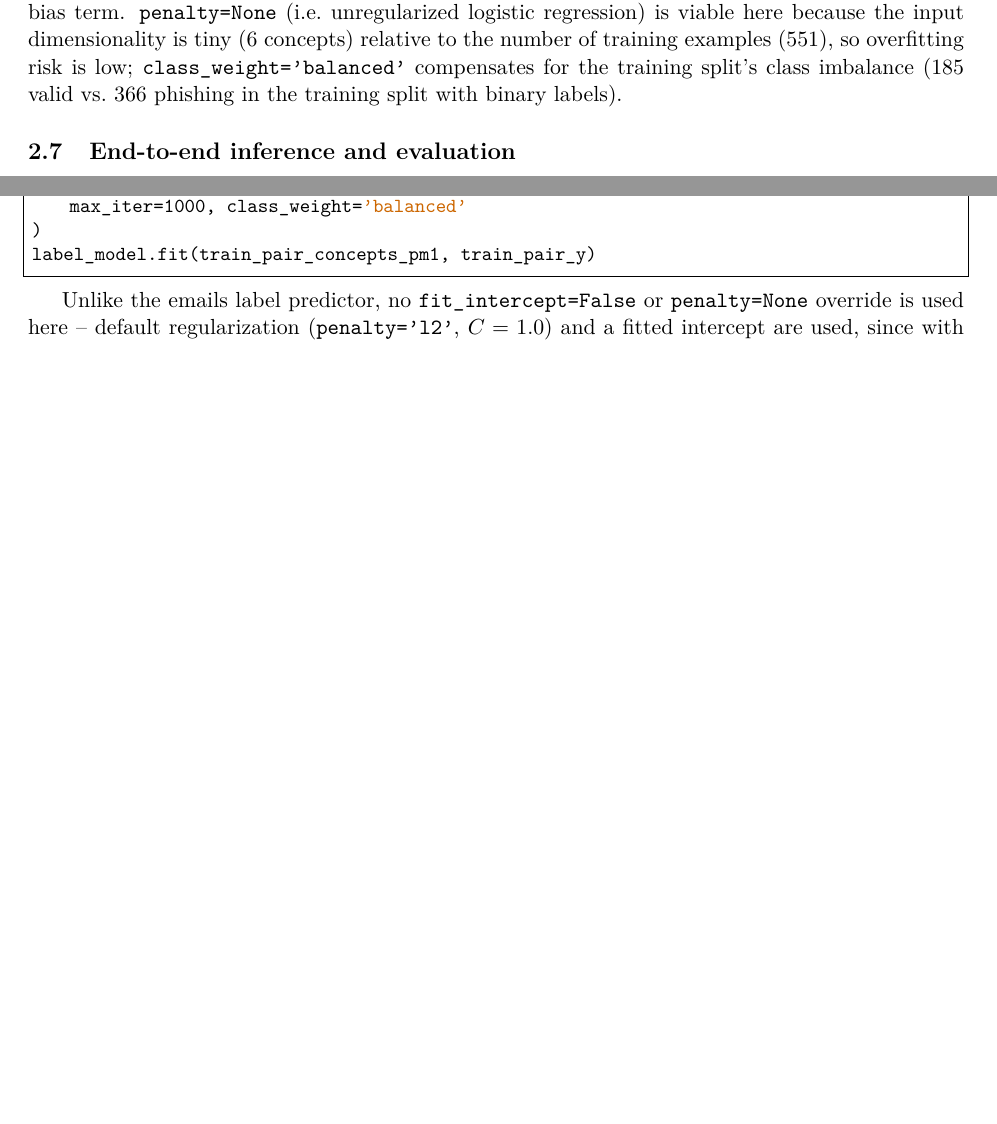
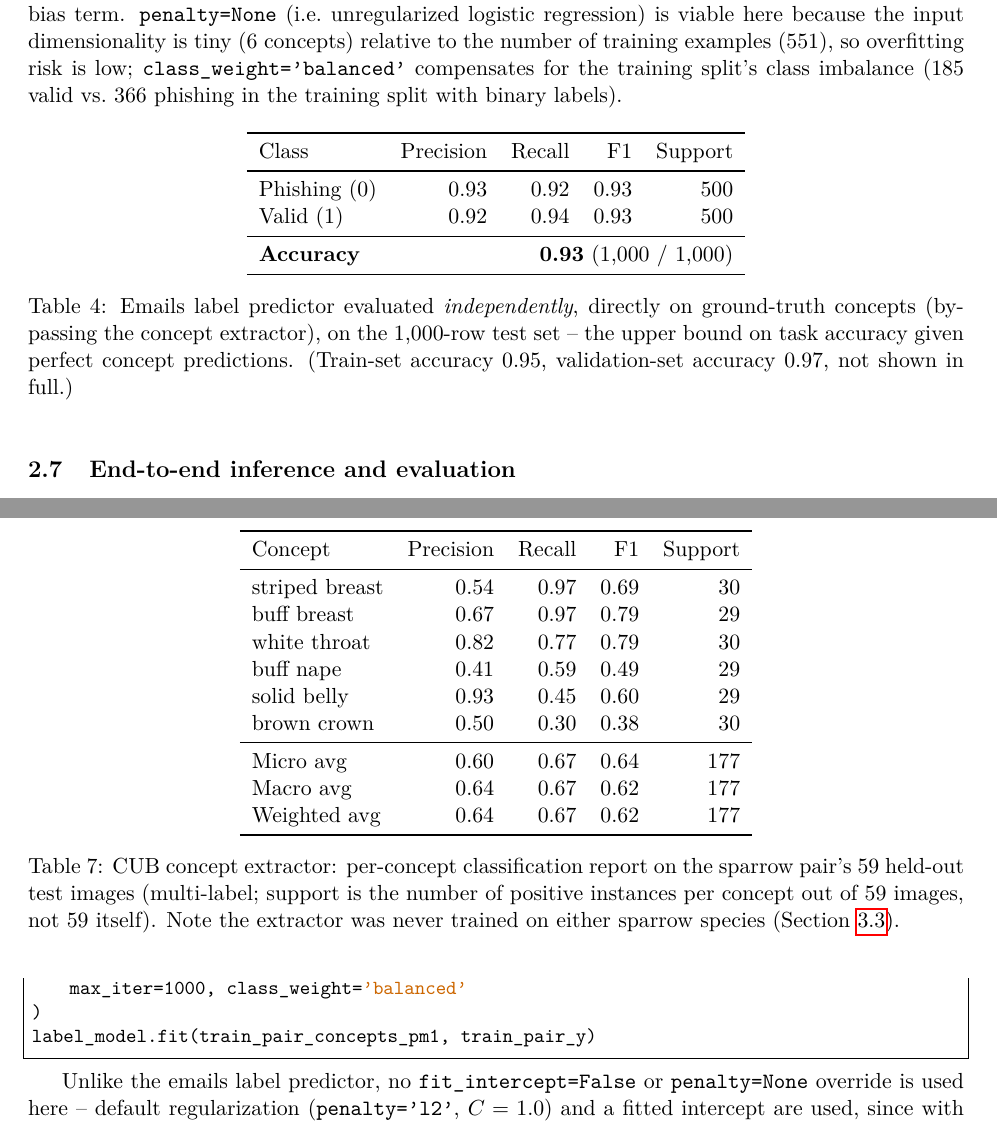
Before and after one commit to debryu/user-study-CBMs, a LaTeX document (supplementary_materials.tex): two parts of pages 3 and 6 of 7 before the commit and two parts of pages 4 and 7 of 9 after it, joined at a grey line, cut so that both start at the same text, the shorter picture padded with empty space. Compiled offline with pdfLaTeX.

Commit message:
Add classification report tables for concept extractor, independent label predictor, and end-to-end model, for both CBMs
For each of emails and CUB, adds two new tables alongside the existing
end-to-end table: the concept extractor's per-concept classification
report on the test set, and the independently-trained label predictor's
classification report evaluated directly on ground-truth concepts (the
accuracy upper bound, bypassing the concept extractor). All numbers
transcribed exactly from the training notebooks' actual cell outputs.

Also fixed an unrelated overfull-hbox line (inline \text{decision_function}
in math mode overflowing the margin).

Verified: recompiles cleanly (9 pages, no errors, no undefined
references), all 6 new/existing tables rendered correctly.

```diff
--- a/supplementary_materials.tex
+++ b/supplementary_materials.tex
@@ -183,3 +202,7 @@ configuration is the one actually used for all downstream results.
+1{,}000-row test set (multi-label; support is the number of positive
+instances per concept, not the number of test rows).}
+\end{table}
+
 \subsection{Label predictor training}
 
 The label predictor is a single multinomial logistic regression, trained
@@ -209,6 +232,25 @@ to the number of training examples (551), so overfitting risk is low;
 \code{class\_weight='balanced'} compensates for the training split's class
 imbalance (185 valid vs.\ 366 phishing in the training split with binary
 labels).
+
+\begin{table}[h]
+\centering
+\begin{tabular}{lrrrr}
+\toprule
+Class & Precision & Recall & F1 & Support \\
+\midrule
+Phishing (0) & 0.93 & 0.92 & 0.93 & 500 \\
+Valid (1)    & 0.92 & 0.94 & 0.93 & 500 \\
+\midrule
+\textbf{Accuracy} & \multicolumn{4}{r}{\textbf{0.93} (1{,}000 / 1{,}000)} \\
+\bottomrule
+\end{tabular}
+\caption{Emails label predictor evaluated \emph{independently}, directly on
+ground-truth concepts (bypassing the concept extractor), on the 1{,}000-row
+test set -- the upper bound on task accuracy given perfect concept
+predictions. (Train-set accuracy 0.95, validation-set accuracy 0.97, not
+shown in full.)}
+\end{table}
 
 \subsection{End-to-end inference and evaluation}
 \label{sec:emails-eval}
@@ -362,6 +404,31 @@ match the emails configuration for consistency, compensating for the
 imbalance in how often each visual concept is present across the (large,
 199-class) training subset used here.
 
+\begin{table}[h]
+\centering
+\begin{tabular}{lrrrr}
+\toprule
+Concept & Precision & Recall & F1 & Support \\
+\midrule
+striped breast & 0.54 & 0.97 & 0.69 & 30 \\
+buff breast    & 0.67 & 0.97 & 0.79 & 29 \\
+white throat   & 0.82 & 0.77 & 0.79 & 30 \\
+buff nape      & 0.41 & 0.59 & 0.49 & 29 \\
+solid belly    & 0.93 & 0.45 & 0.60 & 29 \\
+brown crown    & 0.50 & 0.30 & 0.38 & 30 \\
+\midrule
+Micro avg    & 0.60 & 0.67 & 0.64 & 177 \\
+Macro avg    & 0.64 & 0.67 & 0.62 & 177 \\
+Weighted avg & 0.64 & 0.67 & 0.62 & 177 \\
+\bottomrule
+\end{tabular}
+\caption{CUB concept extractor: per-concept classification report on the
+sparrow pair's 59 held-out test images (multi-label; support is the number
+of positive instances per concept out of 59 images, not 59 itself). Note
+the extractor was never trained on either sparrow species
+(Section~\ref{sec:cub-restriction}).}
+\end{table}
+
 \subsection{Label predictor training}
 
 The label predictor is trained \emph{only} on the sparrow pair's own
@@ -389,0 +470,3 @@ model reaches perfect training-time separability regardless (see below).
+\caption{CUB label predictor evaluated \emph{independently}, directly on
+ground-truth concepts (bypassing the concept extractor), on the sparrow
+pair's 59 test images -- the upper bound on task accuracy given perfect
```
Also changed, not shown: supplementary_materials.tex (54 more changed lines).
